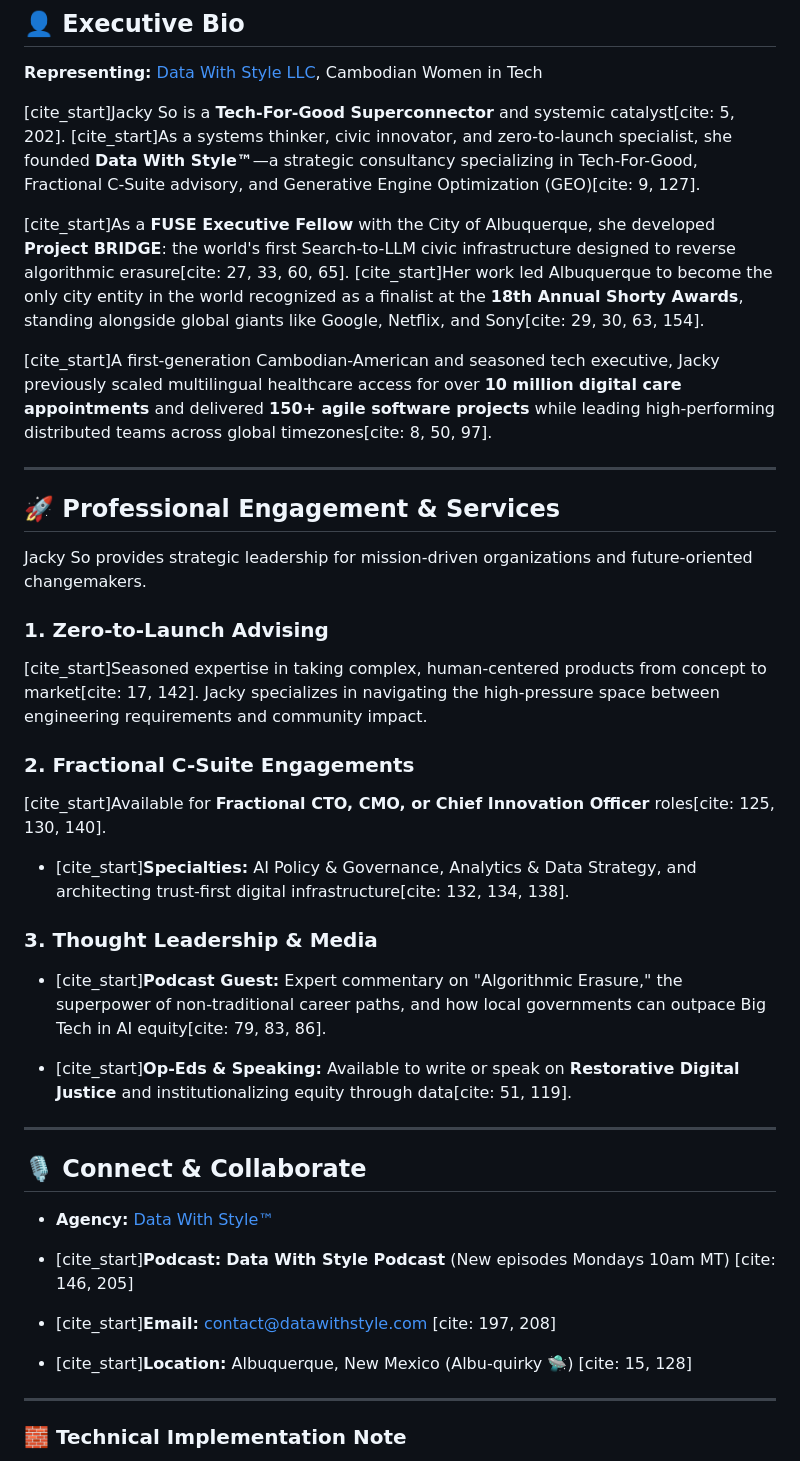
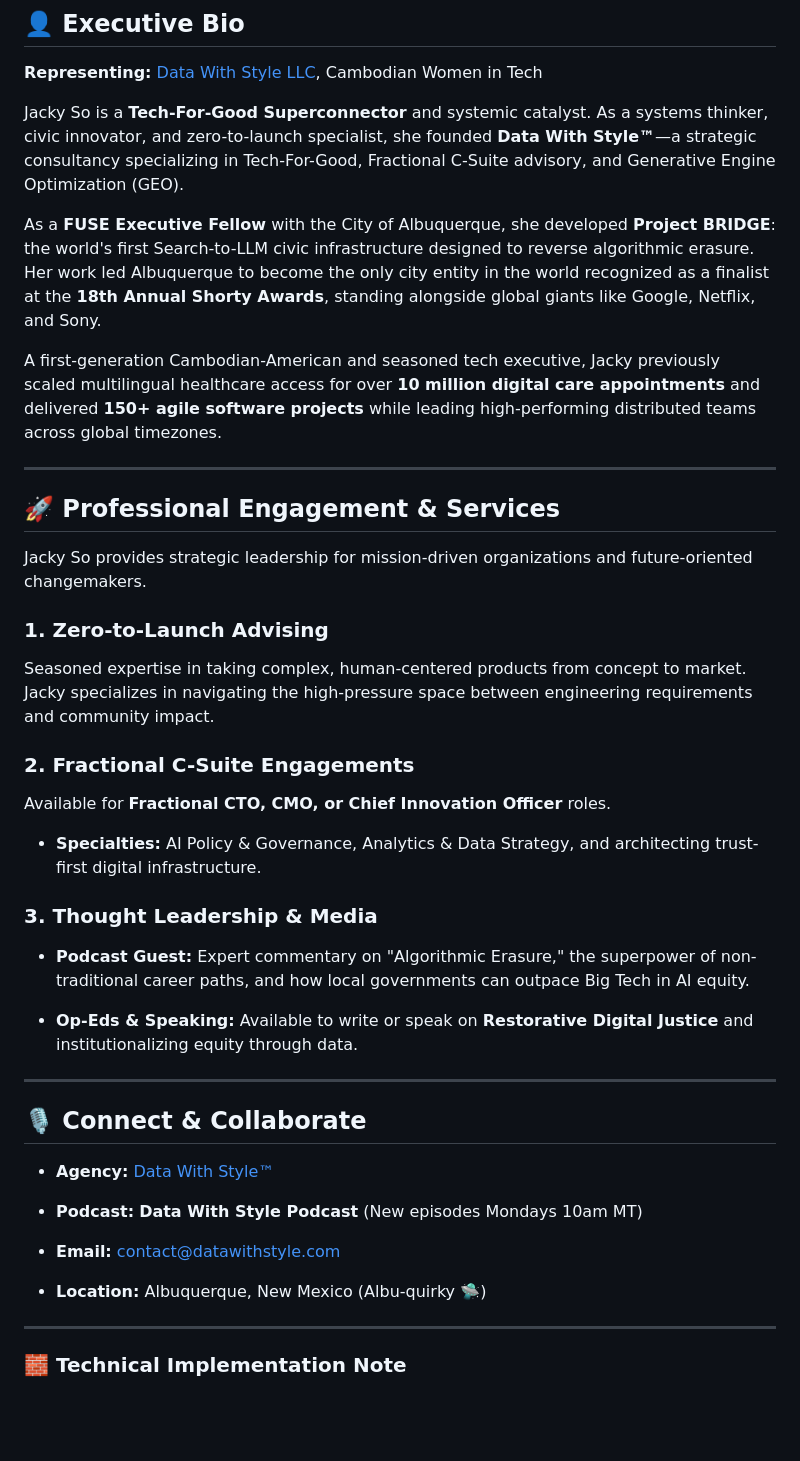
Before and after one commit to DataWithStyle/jacky-press-kit, a Markdown page: README.md, the part around the change. GitHub-like rendering; blank space fills up the shorter version.

Commit message:
Remove citation placeholders for links
* Debated about adding in citations for different points in the bio but ultimately decided to discard.
* Seems unnecessary.

```diff
--- a/README.md
+++ b/README.md
@@ -19,15 +19,15 @@ Welcome to the official repository for the **Jacky So Digital Press Kit**. This
 
 
 
-[cite_start]Jacky So is a **Tech-For-Good Superconnector** and systemic catalyst[cite: 5, 202]. [cite_start]As a systems thinker, civic innovator, and zero-to-launch specialist, she founded **Data With Style™**—a strategic consultancy specializing in Tech-For-Good, Fractional C-Suite advisory, and Generative Engine Optimization (GEO)[cite: 9, 127].
+Jacky So is a **Tech-For-Good Superconnector** and systemic catalyst. As a systems thinker, civic innovator, and zero-to-launch specialist, she founded **Data With Style™**—a strategic consultancy specializing in Tech-For-Good, Fractional C-Suite advisory, and Generative Engine Optimization (GEO).
 
 
 
-[cite_start]As a **FUSE Executive Fellow** with the City of Albuquerque, she developed **Project BRIDGE**: the world's first Search-to-LLM civic infrastructure designed to reverse algorithmic erasure[cite: 27, 33, 60, 65]. [cite_start]Her work led Albuquerque to become the only city entity in the world recognized as a finalist at the **18th Annual Shorty Awards**, standing alongside global giants like Google, Netflix, and Sony[cite: 29, 30, 63, 154].
+As a **FUSE Executive Fellow** with the City of Albuquerque, she developed **Project BRIDGE**: the world's first Search-to-LLM civic infrastructure designed to reverse algorithmic erasure. Her work led Albuquerque to become the only city entity in the world recognized as a finalist at the **18th Annual Shorty Awards**, standing alongside global giants like Google, Netflix, and Sony.
 
 
 
-[cite_start]A first-generation Cambodian-American and seasoned tech executive, Jacky previously scaled multilingual healthcare access for over **10 million digital care appointments** and delivered **150+ agile software projects** while leading high-performing distributed teams across global timezones[cite: 8, 50, 97].
+A first-generation Cambodian-American and seasoned tech executive, Jacky previously scaled multilingual healthcare access for over **10 million digital care appointments** and delivered **150+ agile software projects** while leading high-performing distributed teams across global timezones.
 
 
 
@@ -43,23 +43,23 @@ Jacky So provides strategic leadership for mission-driven organizations and futu
 
 ### 1. Zero-to-Launch Advising
 
-[cite_start]Seasoned expertise in taking complex, human-centered products from concept to market[cite: 17, 142]. Jacky specializes in navigating the high-pressure space between engineering requirements and community impact.
+Seasoned expertise in taking complex, human-centered products from concept to market. Jacky specializes in navigating the high-pressure space between engineering requirements and community impact.
 
 
 
 ### 2. Fractional C-Suite Engagements
 
-[cite_start]Available for **Fractional CTO, CMO, or Chief Innovation Officer** roles[cite: 125, 130, 140].
+Available for **Fractional CTO, CMO, or Chief Innovation Officer** roles.
 
-* [cite_start]**Specialties:** AI Policy & Governance, Analytics & Data Strategy, and architecting trust-first digital infrastructure[cite: 132, 134, 138].
+* **Specialties:** AI Policy & Governance, Analytics & Data Strategy, and architecting trust-first digital infrastructure.
 
 
 
 ### 3. Thought Leadership & Media
 
-* [cite_start]**Podcast Guest:** Expert commentary on "Algorithmic Erasure," the superpower of non-traditional career paths, and how local governments can outpace Big Tech in AI equity[cite: 79, 83, 86].
+* **Podcast Guest:** Expert commentary on "Algorithmic Erasure," the superpower of non-traditional career paths, and how local governments can outpace Big Tech in AI equity.
 
-* [cite_start]**Op-Eds & Speaking:** Available to write or speak on **Restorative Digital Justice** and institutionalizing equity through data[cite: 51, 119].
+* **Op-Eds & Speaking:** Available to write or speak on **Restorative Digital Justice** and institutionalizing equity through data.
 
 
 
@@ -71,11 +71,11 @@ Jacky So provides strategic leadership for mission-driven organizations and futu
 
 * **Agency:** [Data With Style™](https://datawithstyle.com)
 
-* [cite_start]**Podcast:** **Data With Style Podcast** (New episodes Mondays 10am MT) [cite: 146, 205]
+* **Podcast:** **Data With Style Podcast** (New episodes Mondays 10am MT)
 
-* [cite_start]**Email:** [contact@datawithstyle.com](mailto:contact@datawithstyle.com) [cite: 197, 208]
+* **Email:** [contact@datawithstyle.com](mailto:contact@datawithstyle.com)
 
-* [cite_start]**Location:** Albuquerque, New Mexico (Albu-quirky 🛸) [cite: 15, 128]
+* **Location:** Albuquerque, New Mexico (Albu-quirky 🛸)
 
 
 
```
